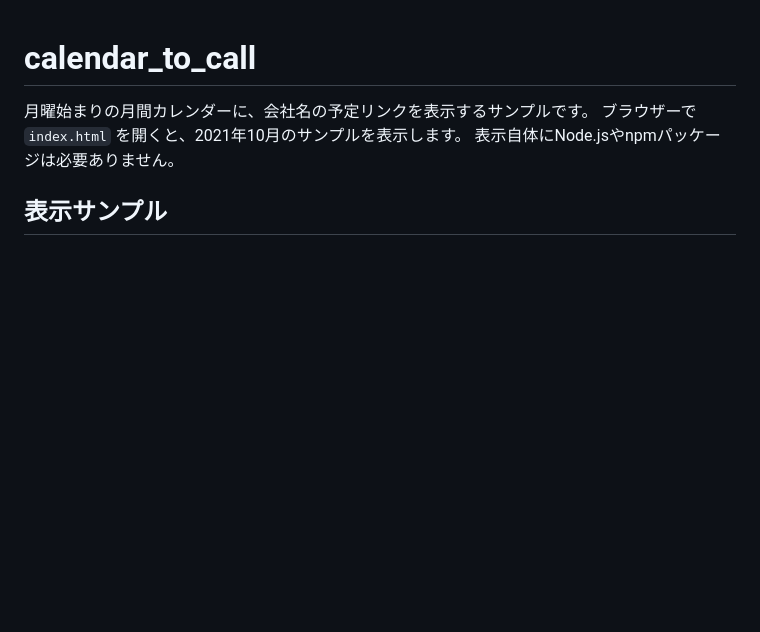
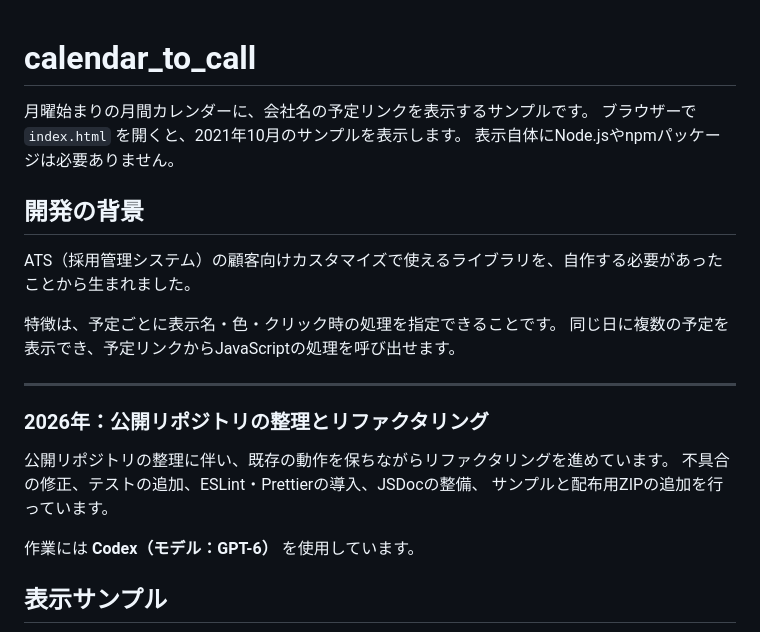
Before and after one commit to hakushuio/calendar_to_call, a Markdown page: README.md, the part around the change. Drawn GitHub-style; blank space fills up the shorter version.

Commit message:
docs: ATS向けの開発背景と2026年のリファクタリング経緯を追記 (#5)
* docs: describe ATS customization background and 2026 refactoring

* docs: identify the Codex model instead of the app version

```diff
--- a/README.md
+++ b/README.md
@@ -3,6 +3,23 @@
 月曜始まりの月間カレンダーに、会社名の予定リンクを表示するサンプルです。
 ブラウザーで `index.html` を開くと、2021年10月のサンプルを表示します。
 表示自体にNode.jsやnpmパッケージは必要ありません。
+
+## 開発の背景
+
+ATS（採用管理システム）の顧客向けカスタマイズで使えるライブラリを、自作する必要があったことから生まれました。
+
+特徴は、予定ごとに表示名・色・クリック時の処理を指定できることです。
+同じ日に複数の予定を表示でき、予定リンクからJavaScriptの処理を呼び出せます。
+
+---
+
+### 2026年：公開リポジトリの整理とリファクタリング
+
+公開リポジトリの整理に伴い、既存の動作を保ちながらリファクタリングを進めています。
+不具合の修正、テストの追加、ESLint・Prettierの導入、JSDocの整備、
+サンプルと配布用ZIPの追加を行っています。
+
+作業には **Codex（モデル：GPT-6）** を使用しています。
 
 ## 表示サンプル
 
```
